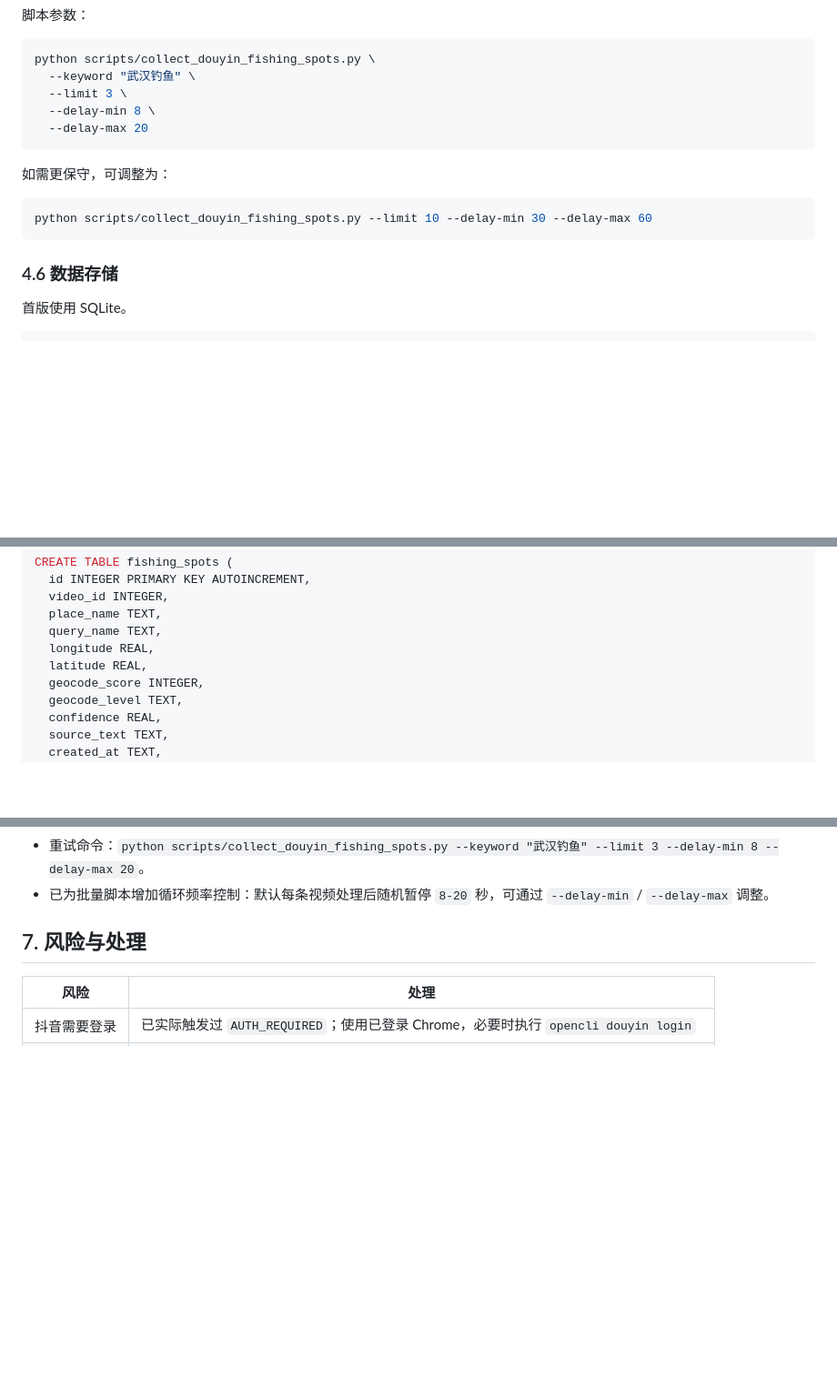
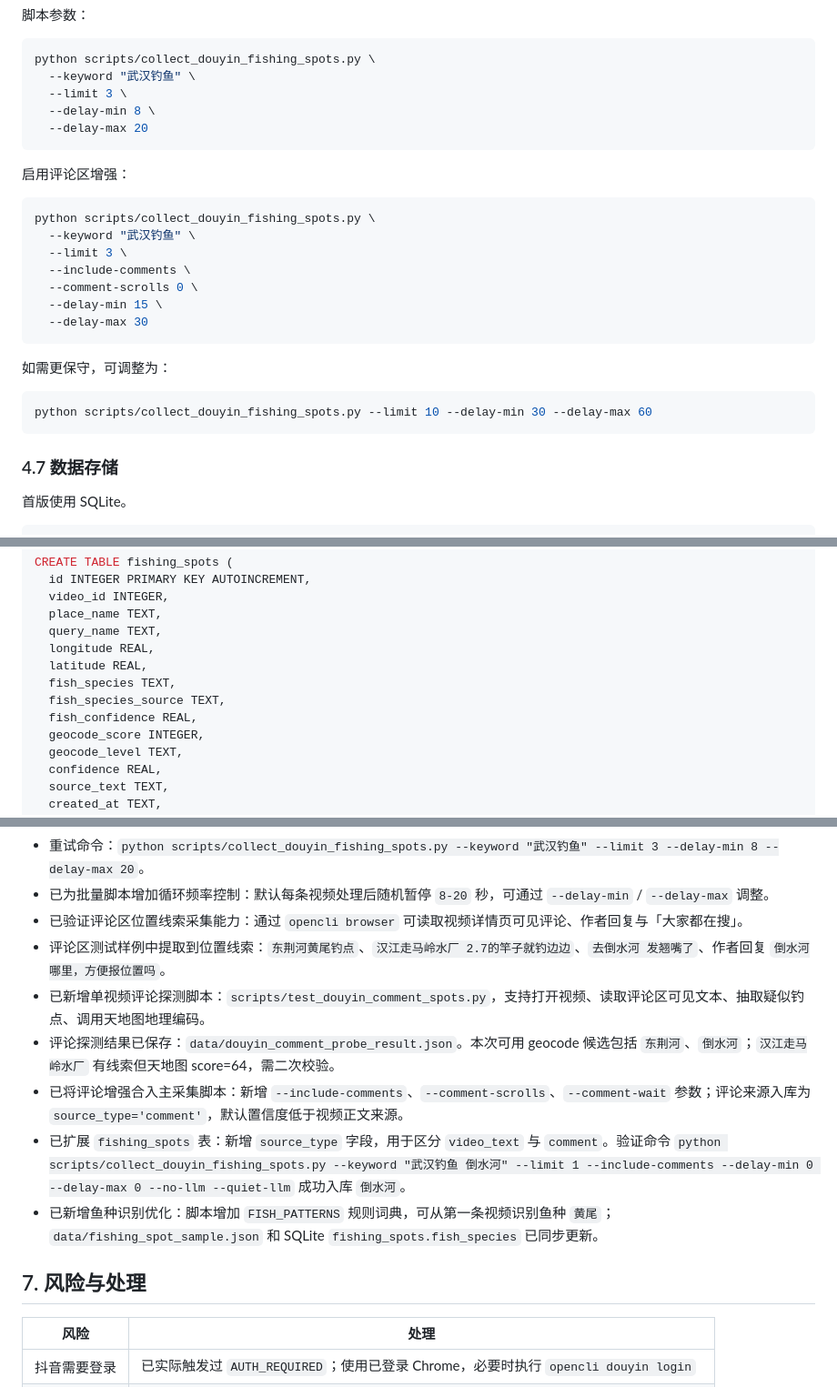
Before and after one commit to madizm/fishing-vibe, a Markdown page: docs/fishing-spot-implementation-plan.md, 3 parts joined by grey strips. Shown at 91% size. Rendered like a GitHub page; blank space fills up the shorter version.

````diff
--- a/docs/fishing-spot-implementation-plan.md
+++ b/docs/fishing-spot-implementation-plan.md
@@ -117,13 +160,25 @@ python scripts/collect_douyin_fishing_spots.py \
   --delay-max 20
 ```
 
+启用评论区增强：
+
+```bash
+python scripts/collect_douyin_fishing_spots.py \
+  --keyword "武汉钓鱼" \
+  --limit 3 \
+  --include-comments \
+  --comment-scrolls 0 \
+  --delay-min 15 \
+  --delay-max 30
+```
+
 如需更保守，可调整为：
 
 ```bash
 python scripts/collect_douyin_fishing_spots.py --limit 10 --delay-min 30 --delay-max 60
 ```
 
-### 4.6 数据存储
+### 4.7 数据存储
 
 首版使用 SQLite。
 
@@ -147,6 +202,9 @@ CREATE TABLE fishing_spots (
   query_name TEXT,
   longitude REAL,
   latitude REAL,
+  fish_species TEXT,
+  fish_species_source TEXT,
+  fish_confidence REAL,
   geocode_score INTEGER,
   geocode_level TEXT,
   confidence REAL,
@@ -198,6 +258,13 @@ CREATE TABLE fishing_spots (
 - 批量脚本完整运行时，`opencli douyin search` 出现抖音登录态拦截：`AUTH_REQUIRED: Douyin search results are blocked behind a login wall`。处理方式：需在 Chrome 中确认/刷新抖音登录态，或先执行 `opencli douyin login` 后重试。
 - 重试命令：`python scripts/collect_douyin_fishing_spots.py --keyword "武汉钓鱼" --limit 3 --delay-min 8 --delay-max 20`。
 - 已为批量脚本增加循环频率控制：默认每条视频处理后随机暂停 `8-20` 秒，可通过 `--delay-min` / `--delay-max` 调整。
+- 已验证评论区位置线索采集能力：通过 `opencli browser` 可读取视频详情页可见评论、作者回复与「大家都在搜」。
+- 评论区测试样例中提取到位置线索：`东荆河黄尾钓点`、`汉江走马岭水厂 2.7的竿子就钓边边`、`去倒水河 发翘嘴了`、作者回复 `倒水河哪里，方便报位置吗`。
+- 已新增单视频评论探测脚本：`scripts/test_douyin_comment_spots.py`，支持打开视频、读取评论区可见文本、抽取疑似钓点、调用天地图地理编码。
+- 评论探测结果已保存：`data/douyin_comment_probe_result.json`。本次可用 geocode 候选包括 `东荆河`、`倒水河`；`汉江走马岭水厂` 有线索但天地图 score=64，需二次校验。
+- 已将评论增强合入主采集脚本：新增 `--include-comments`、`--comment-scrolls`、`--comment-wait` 参数；评论来源入库为 `source_type='comment'`，默认置信度低于视频正文来源。
+- 已扩展 `fishing_spots` 表：新增 `source_type` 字段，用于区分 `video_text` 与 `comment`。验证命令 `python scripts/collect_douyin_fishing_spots.py --keyword "武汉钓鱼 倒水河" --limit 1 --include-comments --delay-min 0 --delay-max 0 --no-llm --quiet-llm` 成功入库 `倒水河`。
+- 已新增鱼种识别优化：脚本增加 `FISH_PATTERNS` 规则词典，可从第一条视频识别鱼种 `黄尾`；`data/fishing_spot_sample.json` 和 SQLite `fishing_spots.fish_species` 已同步更新。
 
 ## 7. 风险与处理
 
````
Also changed, not shown: other parts of docs/fishing-spot-implementation-plan.md (+50 -5 lines).
